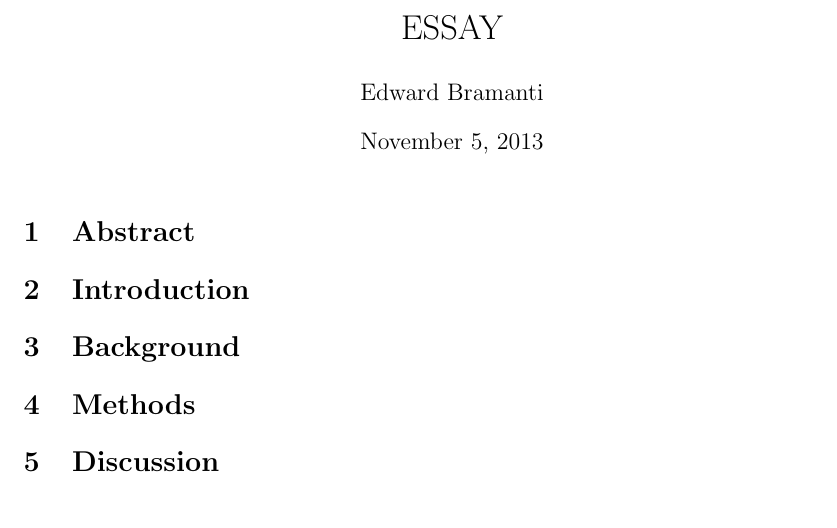
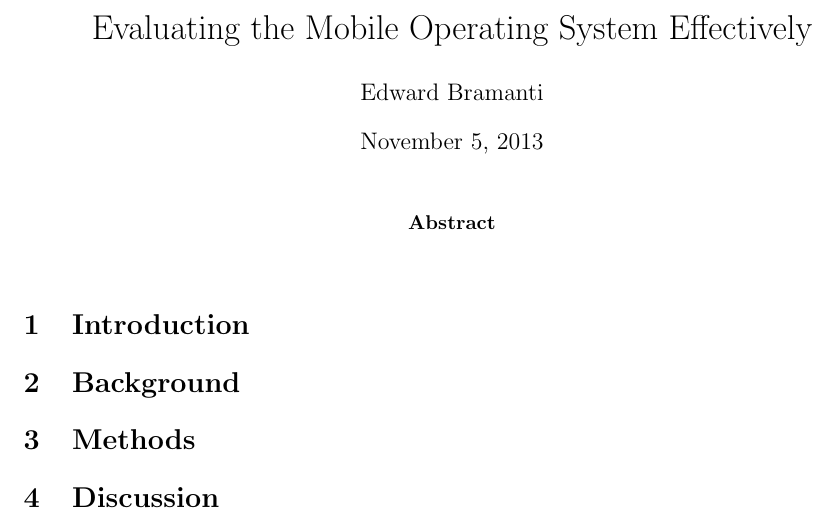
Before and after one commit to ebramanti/cmsi370, a LaTeX paper (mental-model-paper/mental-model-paper.tex): part of the page, cut at the place of the change. Compiled offline with pdfLaTeX.

Commit message:
Setting up essay parameters

```diff
--- a/mental-model-paper/mental-model-paper.tex
+++ b/mental-model-paper/mental-model-paper.tex
@@ -8,13 +8,14 @@
 \usepackage{epstopdf}
 \DeclareGraphicsRule{.tif}{png}{.png}{`convert #1 `dirname #1`/`basename #1 .tif`.png}
 
-\title{ESSAY}
+\title{Evaluating the Mobile Operating System Effectively}
 \author{Edward Bramanti}
 %\date{}                                           % Activate to display a given date or no date
 
 \begin{document}
 \maketitle
-\section{Abstract}
+\begin{abstract}
+\end{abstract}
 \section{Introduction}
 \section{Background}
 \section{Methods}
```
Also changed, not shown: mental-model-paper/mental-model-paper.pdf, mental-model-paper/mental-model-paper.tex (4 more changed lines).
